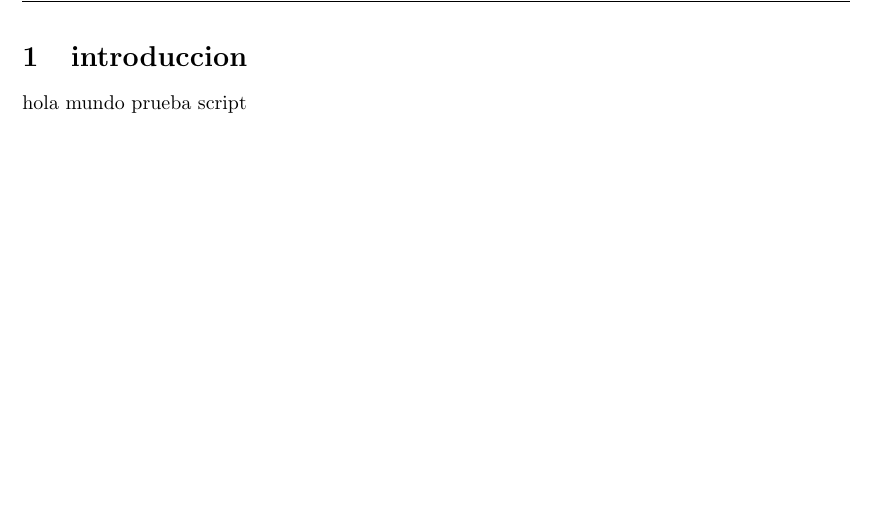
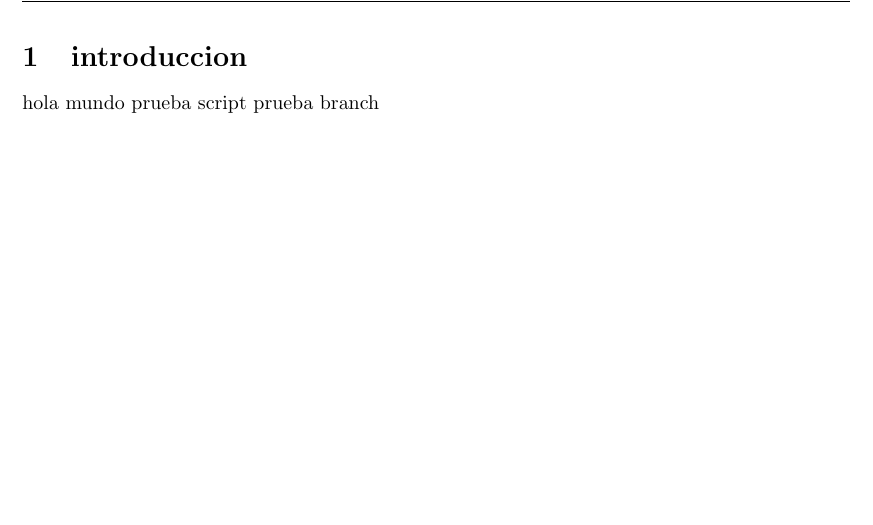
Before and after one commit to sergio24duran/TFE_LATEX, a LaTeX document (main.tex): part of page 2 of 6, cut so that both start at the same text. Compiled offline with pdfLaTeX.

Commit message:
prueba branch

```diff
--- a/main.tex
+++ b/main.tex
@@ -50,7 +50,7 @@
 
 	\newpage
 	\section{introduccion}
-	hola mundo prueba script
+	hola mundo prueba script prueba branch
 	\newpage
 	holaaa
 	\newpage
```
Also changed, not shown: main.pdf, 2 other files.
